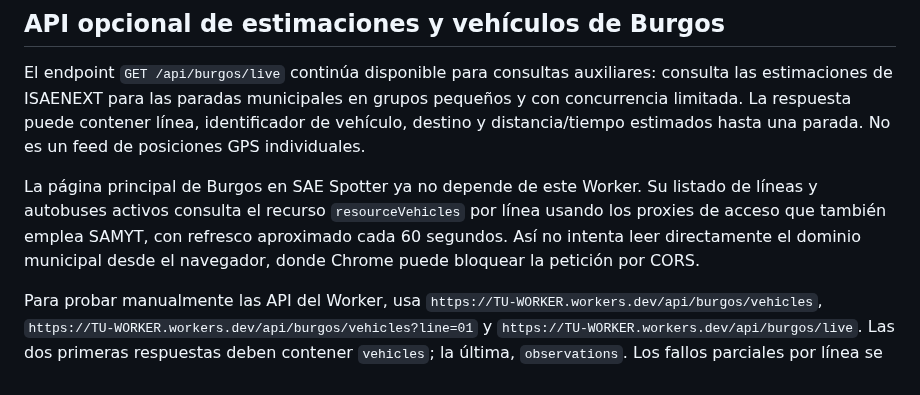
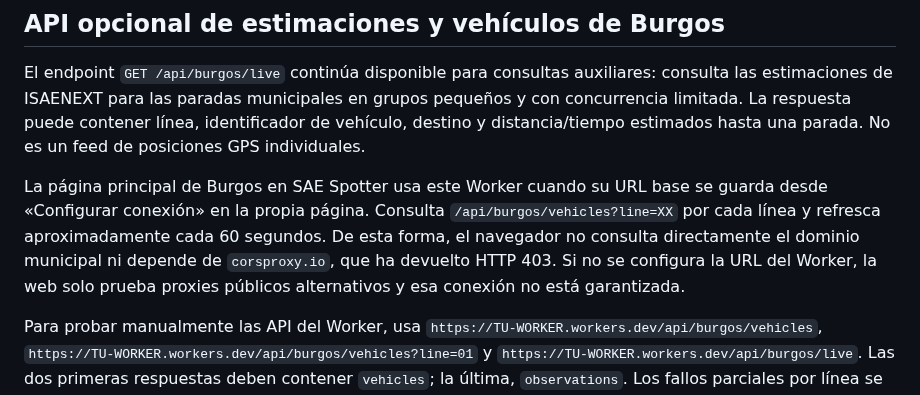
Before and after one commit to enekituss/sae, a Markdown page: cloudflare-worker/README.md, the part around the change. Rendered like a GitHub page.

Commit message:
Actualizar instrucciones del proxy de Burgos

```diff
--- a/cloudflare-worker/README.md
+++ b/cloudflare-worker/README.md
@@ -65,6 +65,6 @@ El origen del recurso es `https://www.aytoburgos.es/web/movilidad/rutas-en-direc
 
 El endpoint `GET /api/burgos/live` continúa disponible para consultas auxiliares: consulta las estimaciones de ISAENEXT para las paradas municipales en grupos pequeños y con concurrencia limitada. La respuesta puede contener línea, identificador de vehículo, destino y distancia/tiempo estimados hasta una parada. No es un feed de posiciones GPS individuales.
 
-La página principal de Burgos en SAE Spotter ya no depende de este Worker. Su listado de líneas y autobuses activos consulta el recurso `resourceVehicles` por línea usando los proxies de acceso que también emplea SAMYT, con refresco aproximado cada 60 segundos. Así no intenta leer directamente el dominio municipal desde el navegador, donde Chrome puede bloquear la petición por CORS.
+La página principal de Burgos en SAE Spotter usa este Worker cuando su URL base se guarda desde «Configurar conexión» en la propia página. Consulta `/api/burgos/vehicles?line=XX` por cada línea y refresca aproximadamente cada 60 segundos. De esta forma, el navegador no consulta directamente el dominio municipal ni depende de `corsproxy.io`, que ha devuelto HTTP 403. Si no se configura la URL del Worker, la web solo prueba proxies públicos alternativos y esa conexión no está garantizada.
 
 Para probar manualmente las API del Worker, usa `https://TU-WORKER.workers.dev/api/burgos/vehicles`, `https://TU-WORKER.workers.dev/api/burgos/vehicles?line=01` y `https://TU-WORKER.workers.dev/api/burgos/live`. Las dos primeras respuestas deben contener `vehicles`; la última, `observations`. Los fallos parciales por línea se indican en `warnings`.
```
